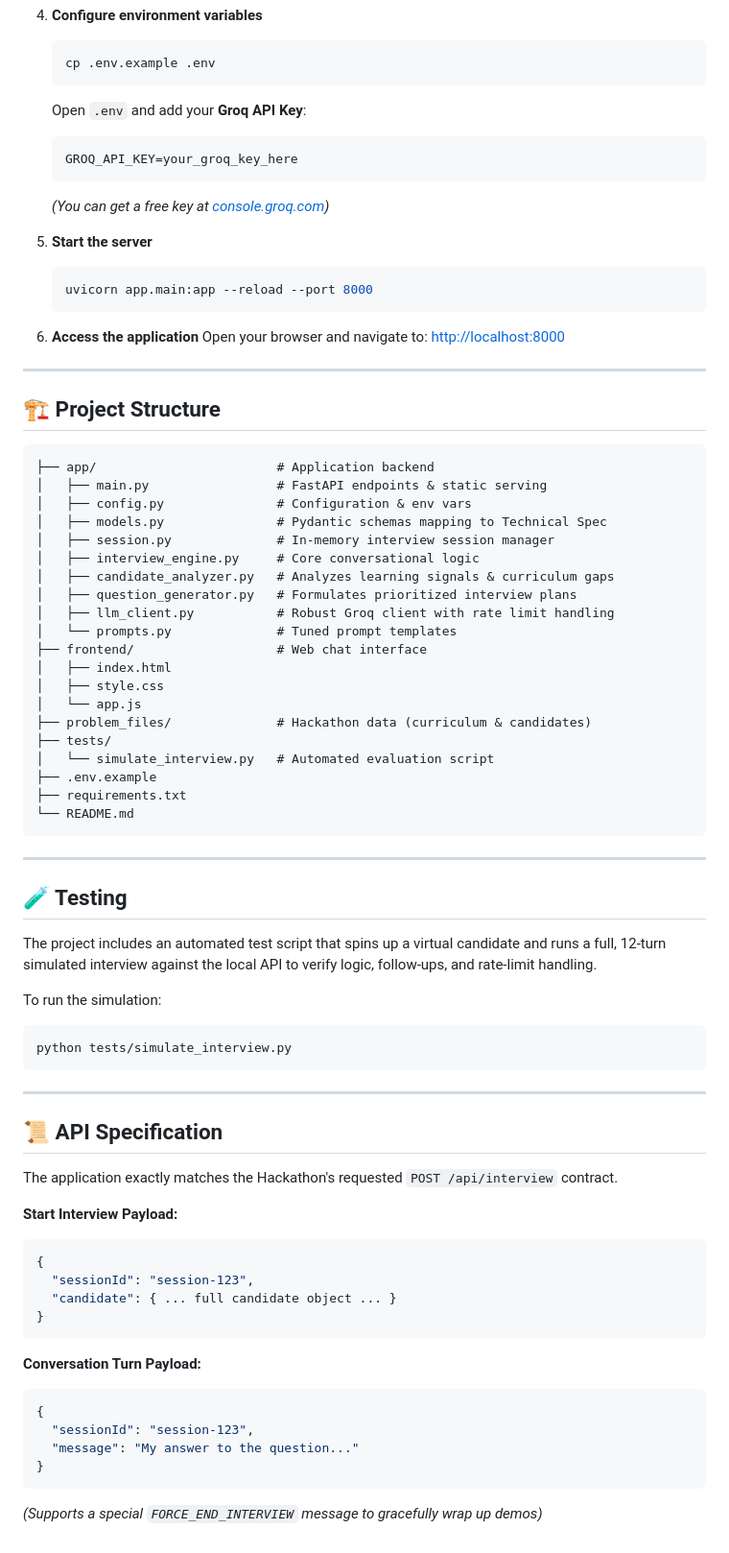
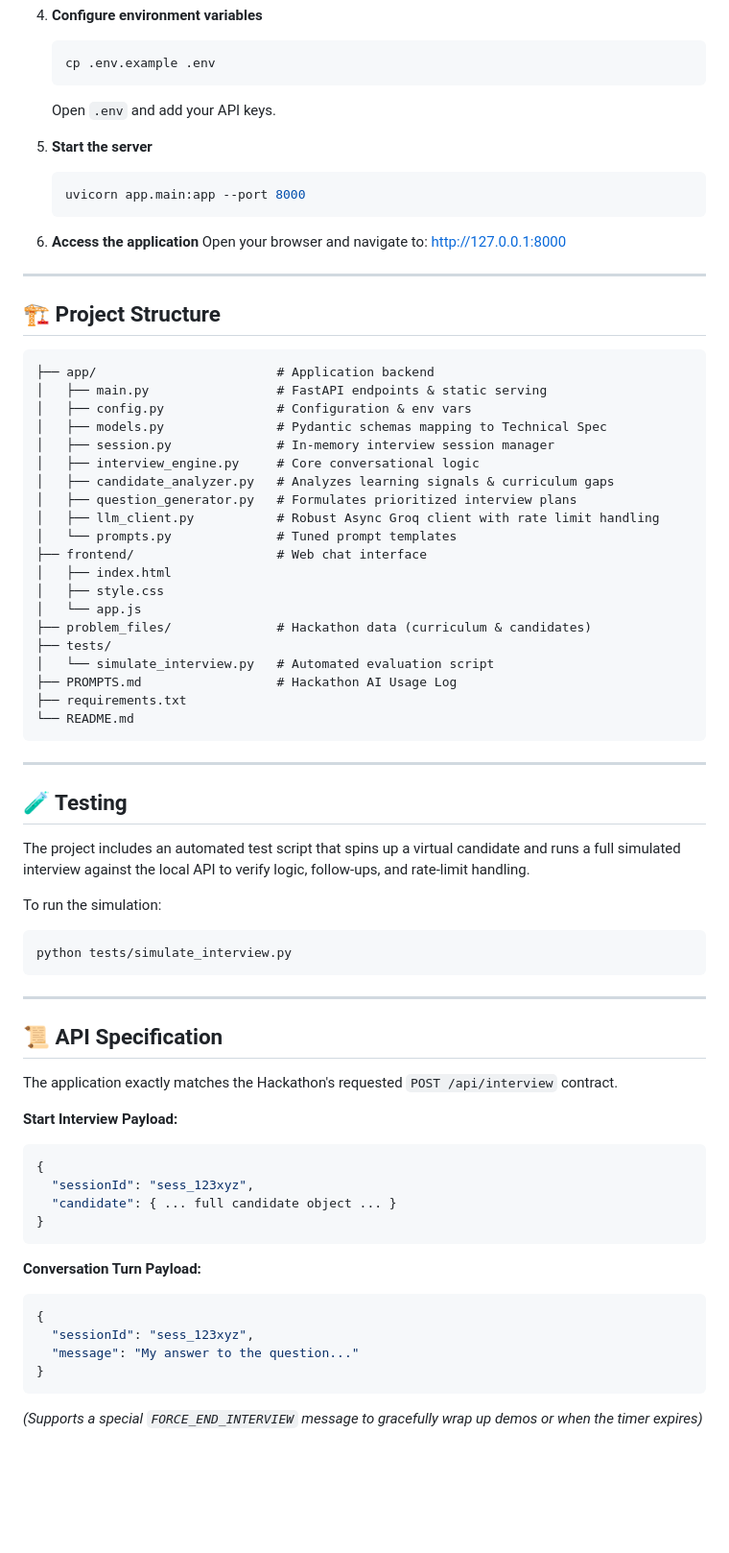
Before and after one commit to blubvlub/67Mib-interviewer, a Markdown page: README.md, the part around one of its changes. Shown at 96% size. GitHub-like rendering; blank space fills up the shorter version.

Commit message:
Docs: Update README with new features and tech stack

````diff
--- a/README.md
+++ b/README.md
@@ -46,19 +46,15 @@ Built for the **AI Cohort Hackathon**, this project evaluates candidates by seam
    ```bash
    cp .env.example .env
    ```
-   Open `.env` and add your **Groq API Key**:
-   ```env
-   GROQ_API_KEY=your_groq_key_here
-   ```
-   *(You can get a free key at [console.groq.com](https://console.groq.com))*
+   Open `.env` and add your API keys.
 
 5. **Start the server**
    ```bash
-   uvicorn app.main:app --reload --port 8000
+   uvicorn app.main:app --port 8000
    ```
 
 6. **Access the application**
-   Open your browser and navigate to: [http://localhost:8000](http://localhost:8000)
+   Open your browser and navigate to: [http://127.0.0.1:8000](http://127.0.0.1:8000)
 
 ---
 
@@ -73,7 +69,7 @@ Built for the **AI Cohort Hackathon**, this project evaluates candidates by seam
 │   ├── interview_engine.py     # Core conversational logic
 │   ├── candidate_analyzer.py   # Analyzes learning signals & curriculum gaps
 │   ├── question_generator.py   # Formulates prioritized interview plans
-│   ├── llm_client.py           # Robust Groq client with rate limit handling
+│   ├── llm_client.py           # Robust Async Groq client with rate limit handling
 │   └── prompts.py              # Tuned prompt templates
 ├── frontend/                   # Web chat interface
 │   ├── index.html
@@ -82,7 +78,7 @@ Built for the **AI Cohort Hackathon**, this project evaluates candidates by seam
 ├── problem_files/              # Hackathon data (curriculum & candidates)
 ├── tests/
 │   └── simulate_interview.py   # Automated evaluation script
-├── .env.example
+├── PROMPTS.md                  # Hackathon AI Usage Log
 ├── requirements.txt
 └── README.md
 ```
@@ -91,7 +87,7 @@ Built for the **AI Cohort Hackathon**, this project evaluates candidates by seam
 
 ## 🧪 Testing
 
-The project includes an automated test script that spins up a virtual candidate and runs a full, 12-turn simulated interview against the local API to verify logic, follow-ups, and rate-limit handling.
+The project includes an automated test script that spins up a virtual candidate and runs a full simulated interview against the local API to verify logic, follow-ups, and rate-limit handling.
 
 To run the simulation:
 ```bash
@@ -107,7 +103,7 @@ The application exactly matches the Hackathon's requested `POST /api/interview`
 **Start Interview Payload:**
 ```json
 {
-  "sessionId": "session-123",
+  "sessionId": "sess_123xyz",
   "candidate": { ... full candidate object ... }
 }
 ```
@@ -115,8 +111,8 @@ The application exactly matches the Hackathon's requested `POST /api/interview`
 **Conversation Turn Payload:**
 ```json
 {
-  "sessionId": "session-123",
+  "sessionId": "sess_123xyz",
   "message": "My answer to the question..."
 }
 ```
-*(Supports a special `FORCE_END_INTERVIEW` message to gracefully wrap up demos)*
+*(Supports a special `FORCE_END_INTERVIEW` message to gracefully wrap up demos or when the timer expires)*
````
Also changed, not shown: other parts of README.md (+10 -10 lines).
